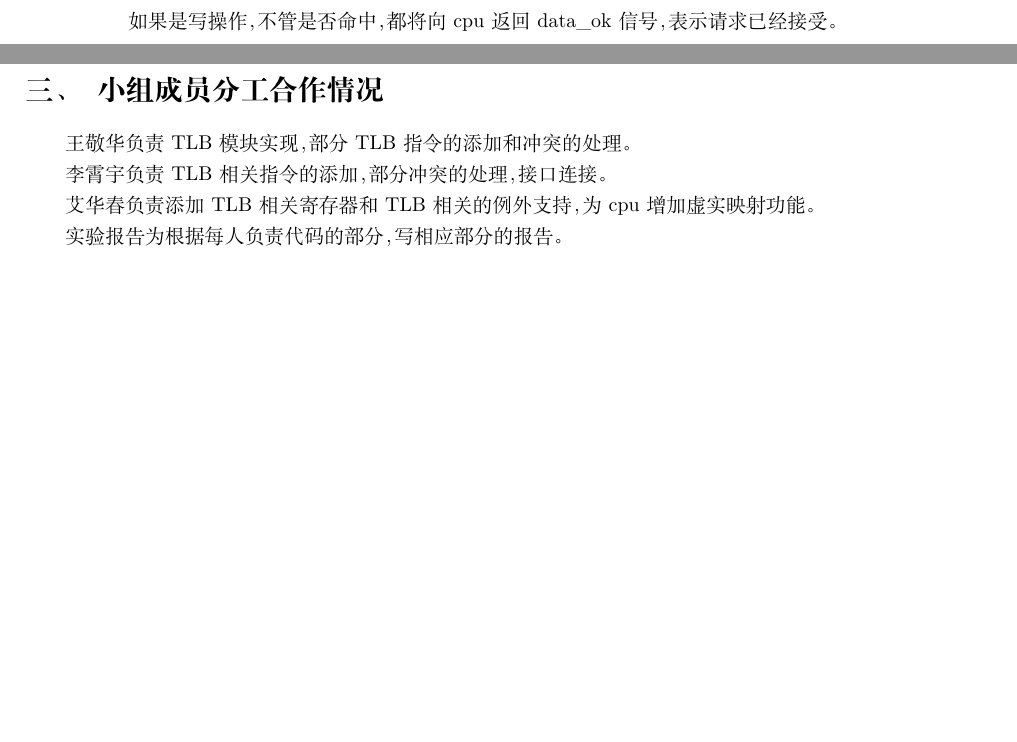
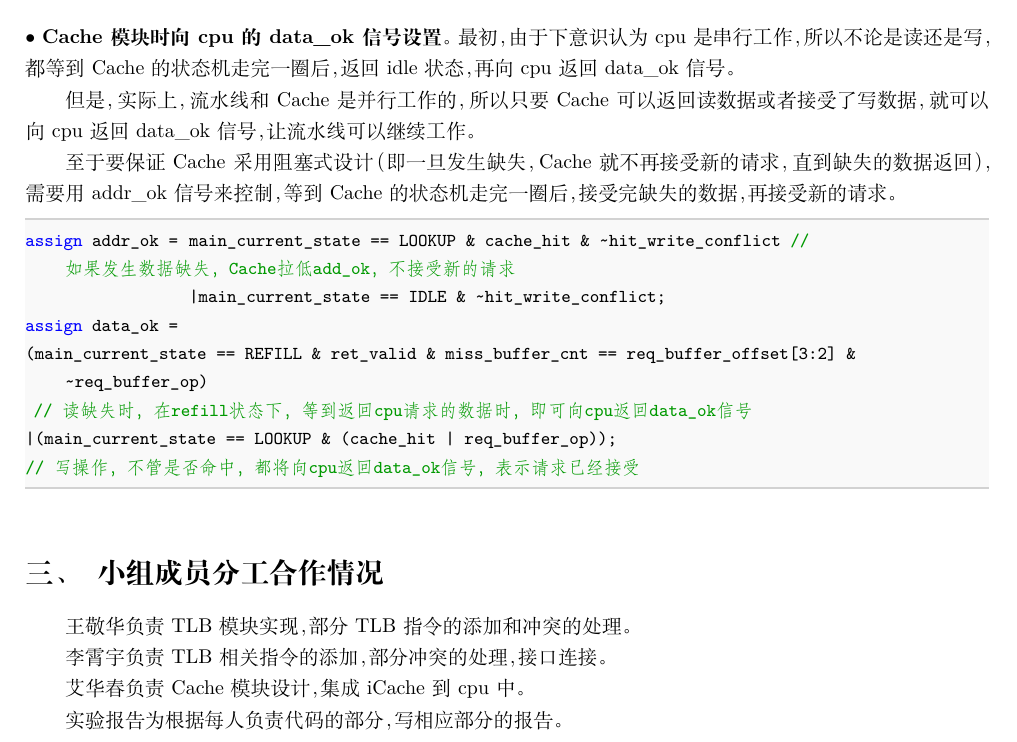
Before and after one commit to ahuahaveahappyday/calab-68, a LaTeX document (Cooperative_project/prj7_exp23/report/main.tex): two parts of pages 3 and 6 of 6 before the commit and part of page 6 of 6 after it, the two joined at a grey line, cut at the place of the change, the shorter picture padded with empty space. Compiled offline with XeLaTeX.

Commit message:
docs(report): complete

```diff
--- a/Cooperative_project/prj7_exp23/report/main.tex
+++ b/Cooperative_project/prj7_exp23/report/main.tex
@@ -213,5 +213,3 @@ end
 读操作直接返回Cache命中的数据。
 
 否则进入miss状态。
-
-如果是写操作，不管是否命中，都将向cpu返回data\_ok信号，表示请求已经接受。
@@ -332,7 +341,23 @@ end
 
 \noindent
 $\bullet$
-\textbf{TLB 搜索match出错}。
+\textbf{Cache模块时向cpu的data\_ok信号设置}。
+最初，由于下意识认为cpu是串行工作，所以不论是读还是写，都等到Cache的状态机走完一圈后，返回idle状态，再向cpu返回data\_ok信号。
+
+但是，实际上，流水线和Cache是并行工作的，所以只要Cache可以返回读数据或者接受了写数据，就可以向cpu返回data\_ok信号，让流水线可以继续工作。
+
+至于要保证Cache采用
+阻塞式设计（即一旦发生缺失，Cache就不再接受新的请求，直到缺失的数据返回），需要用addr\_ok信号来控制，等到Cache的状态机走完一圈后，接受完缺失的数据，再接受新的请求。
+
+\begin{lstlisting}[language=verilog]
+assign addr_ok =    main_current_state == LOOKUP & cache_hit & ~hit_write_conflict      // 如果发生数据缺失，Cache拉低add_ok，不接受新的请求
+                    |main_current_state == IDLE & ~hit_write_conflict;
+assign data_ok =
+(main_current_state == REFILL & ret_valid & miss_buffer_cnt == req_buffer_offset[3:2] & ~req_buffer_op)
+ // 读缺失时，在refill状态下，等到返回cpu请求的数据时，即可向cpu返回data_ok信号
+|(main_current_state == LOOKUP & (cache_hit | req_buffer_op));
+// 写操作，不管是否命中，都将向cpu返回data_ok信号，表示请求已经接受
+\end{lstlisting}
 
 
 
@@ -343,7 +368,7 @@ $\bullet$
 
 李霄宇负责TLB相关指令的添加，部分冲突的处理，接口连接。
 
-艾华春负责添加TLB相关寄存器和TLB相关的例外支持，为cpu增加虚实映射功能。
+艾华春负责Cache模块设计，集成iCache到cpu中。
 
 实验报告为根据每人负责代码的部分，写相应部分的报告。
 \end{document}
```
Also changed, not shown: Cooperative_project/prj7_exp23/report/fig/fig4.png (added), Cooperative_project/prj7_exp23/report/main.pdf, Cooperative_project/prj7_exp23/report/main.tex (13 more changed lines), 3 other files.
